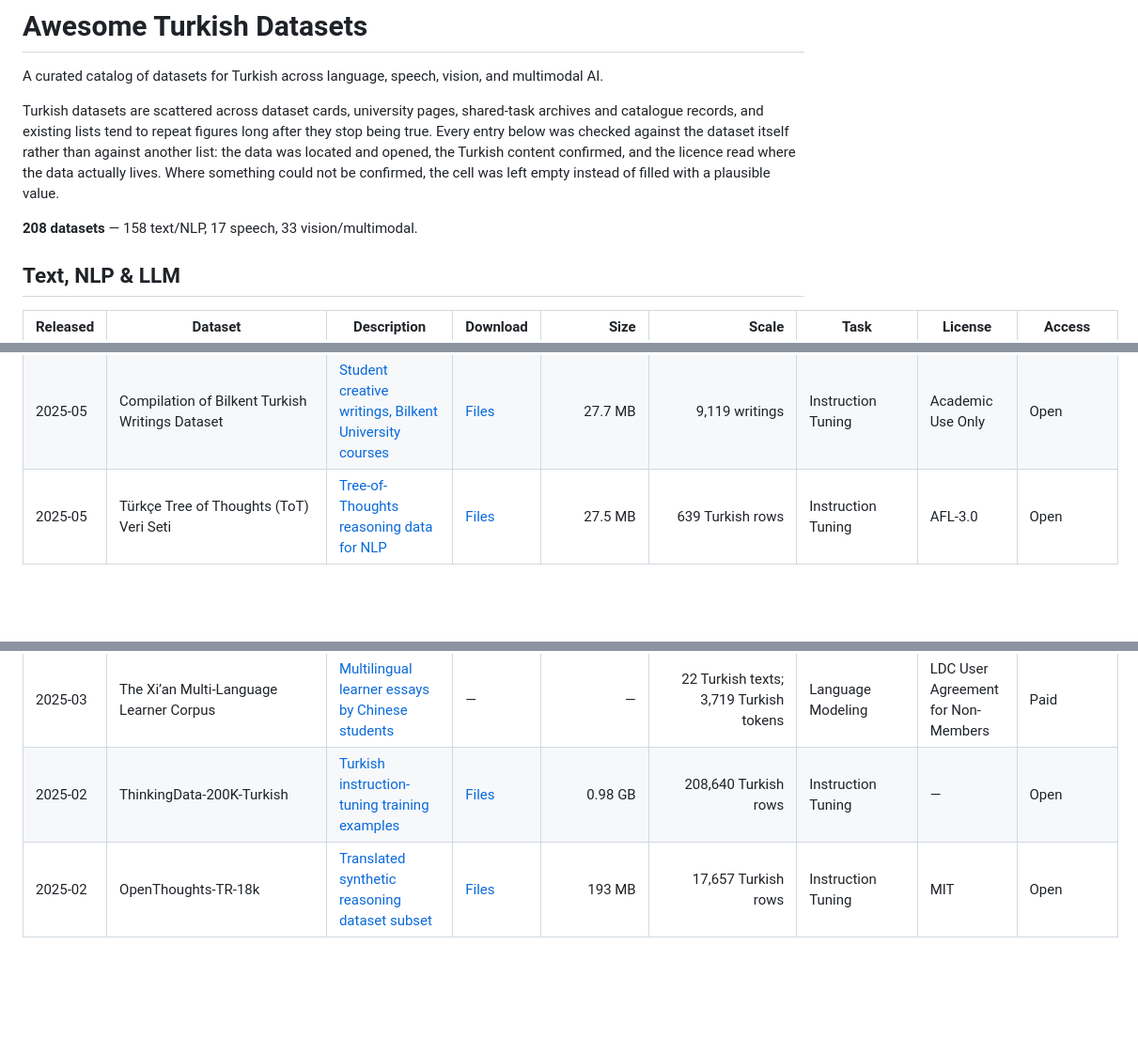
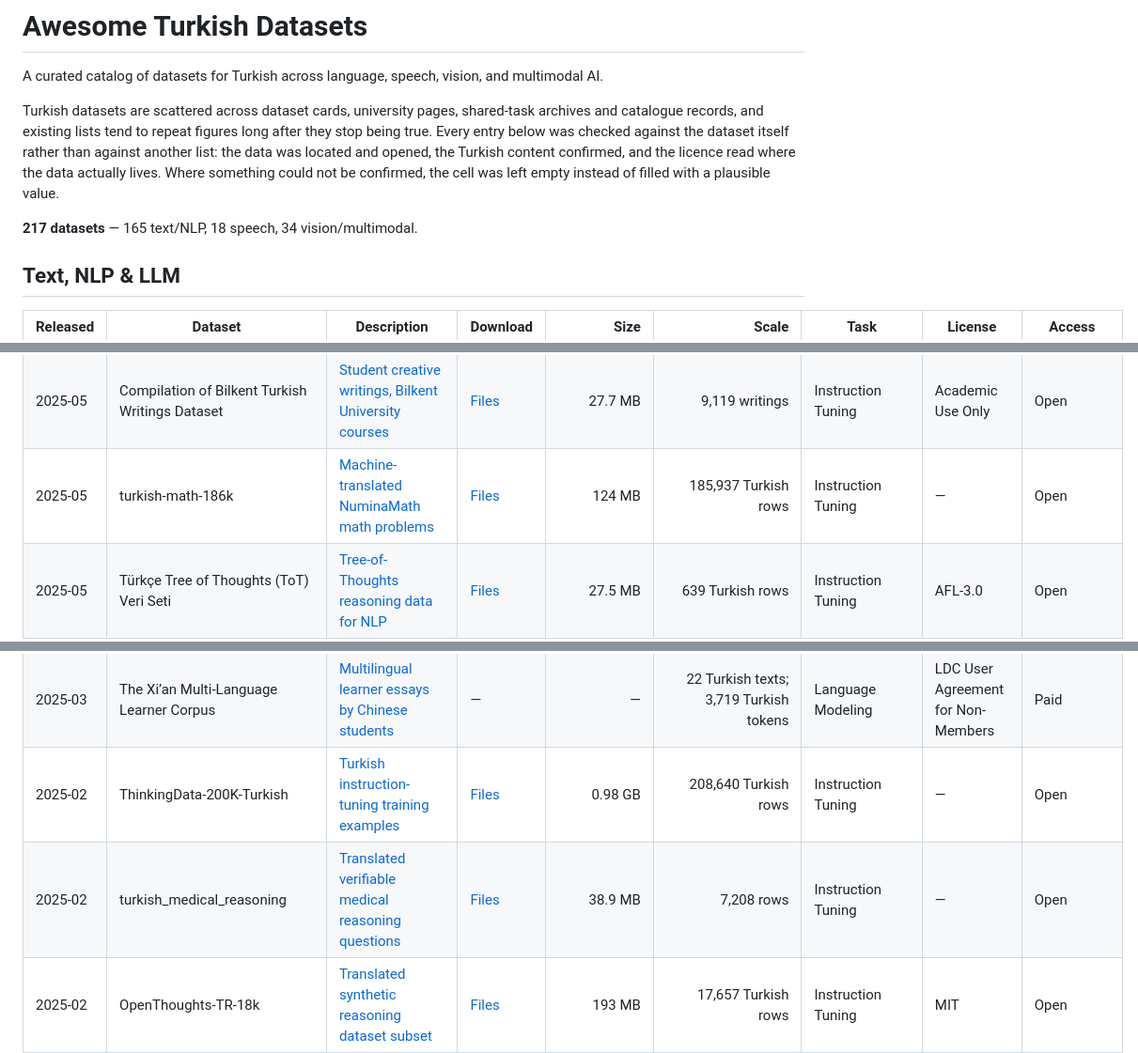
Before and after one commit to BilalAbic/awesome-turkish-datasets, a Markdown page: README.md, 3 parts joined by grey strips. Shown at 94% size. GitHub-like rendering; blank space fills up the shorter version.

Commit message:
Verify nine more datasets

```diff
--- a/README.md
+++ b/README.md
@@ -4,7 +4,7 @@ A curated catalog of datasets for Turkish across language, speech, vision, and m
 
 Turkish datasets are scattered across dataset cards, university pages, shared-task archives and catalogue records, and existing lists tend to repeat figures long after they stop being true. Every entry below was checked against the dataset itself rather than against another list: the data was located and opened, the Turkish content confirmed, and the licence read where the data actually lives. Where something could not be confirmed, the cell was left empty instead of filled with a plausible value.
 
-**208 datasets** — 158 text/NLP, 17 speech, 33 vision/multimodal.
+**217 datasets** — 165 text/NLP, 18 speech, 34 vision/multimodal.
 
 ## Text, NLP & LLM
 
@@ -30,10 +30,12 @@ Turkish datasets are scattered across dataset cards, university pages, shared-ta
 | 2025-10 | GPQA Extended Translated to Turkish Language | [Translated graduate-level science exam questions](https://huggingface.co/datasets/ytu-ce-cosmos/gpqa-extended_tr) | [Files](https://huggingface.co/datasets/ytu-ce-cosmos/gpqa-extended_tr/tree/main) | 396 KB | 546 Turkish rows | Instruction Tuning | Apache-2.0 | Open |
 | 2025-09 | FinePDFs | [Text extracted from PDF documents](https://huggingface.co/datasets/HuggingFaceFW/finepdfs) | [Files](https://huggingface.co/datasets/HuggingFaceFW/finepdfs/tree/main) | 25.4 GB | 1,700,570 Turkish rows | Language Modeling | ODC Attribution | Open |
 | 2025-05 | Compilation of Bilkent Turkish Writings Dataset | [Student creative writings, Bilkent University courses](https://huggingface.co/datasets/selimfirat/bilkent-turkish-writings-dataset) | [Files](https://huggingface.co/datasets/selimfirat/bilkent-turkish-writings-dataset/tree/main) | 27.7 MB | 9,119 writings | Instruction Tuning | Academic Use Only | Open |
+| 2025-05 | turkish-math-186k | [Machine-translated NuminaMath math problems](https://huggingface.co/datasets/ituperceptron/turkish-math-186k) | [Files](https://huggingface.co/datasets/ituperceptron/turkish-math-186k/tree/main) | 124 MB | 185,937 Turkish rows | Instruction Tuning | — | Open |
 | 2025-05 | Türkçe Tree of Thoughts (ToT) Veri Seti | [Tree-of-Thoughts reasoning data for NLP](https://huggingface.co/datasets/emre/ct_tree_of_thought_turkish) | [Files](https://huggingface.co/datasets/emre/ct_tree_of_thought_turkish/tree/main) | 27.5 MB | 639 Turkish rows | Instruction Tuning | AFL-3.0 | Open |
 | 2025-04 | Medium Turkish Math Reasoning | [Curriculum-based multi-step math reasoning](https://huggingface.co/datasets/erayalp/medium_turkish_math_reasoning) | [Files](https://huggingface.co/datasets/erayalp/medium_turkish_math_reasoning/tree/main) | 304 KB | 1,085 Turkish rows | Instruction Tuning | — | Open |
 | 2025-03 | The Xi’an Multi-Language Learner Corpus | [Multilingual learner essays by Chinese students](https://catalog.ldc.upenn.edu/LDC2025T03) | — | — | 22 Turkish texts; 3,719 Turkish tokens | Language Modeling | LDC User Agreement for Non-Members | Paid |
 | 2025-02 | ThinkingData-200K-Turkish | [Turkish instruction-tuning training examples](https://huggingface.co/datasets/erythropygia/ThinkingData-200K-Turkish) | [Files](https://huggingface.co/datasets/erythropygia/ThinkingData-200K-Turkish/tree/main) | 0.98 GB | 208,640 Turkish rows | Instruction Tuning | — | Open |
+| 2025-02 | turkish_medical_reasoning | [Translated verifiable medical reasoning questions](https://huggingface.co/datasets/ituperceptron/turkish_medical_reasoning) | [Files](https://huggingface.co/datasets/ituperceptron/turkish_medical_reasoning/tree/main) | 38.9 MB | 7,208 rows | Instruction Tuning | — | Open |
 | 2025-02 | OpenThoughts-TR-18k | [Translated synthetic reasoning dataset subset](https://huggingface.co/datasets/selimc/OpenThoughts-TR-18k) | [Files](https://huggingface.co/datasets/selimc/OpenThoughts-TR-18k/tree/main) | 193 MB | 17,657 Turkish rows | Instruction Tuning | MIT | Open |
 | 2025-02 | dolphin-r1-turkish | [Turkish subset of the Dolphin-R1 corpus](https://huggingface.co/datasets/WiroAI/dolphin-r1-turkish) | [Files](https://huggingface.co/datasets/WiroAI/dolphin-r1-turkish/tree/main) | 240 MB | 107,561 Turkish rows | Reasoning | Apache-2.0 | Open |
 | 2025 | SentiTurca | [Movie, e-commerce and hate-speech reviews](https://huggingface.co/datasets/turkish-nlp-suite/SentiTurca) | [Files](https://huggingface.co/datasets/turkish-nlp-suite/SentiTurca/tree/main) | 70.4 MB | 234,345 labeled rows | Sentiment Analysis; Hate Speech Classification | CC BY-SA 4.0 | Open |
```
Also changed, not shown: other parts of README.md (+7 -0 lines).
